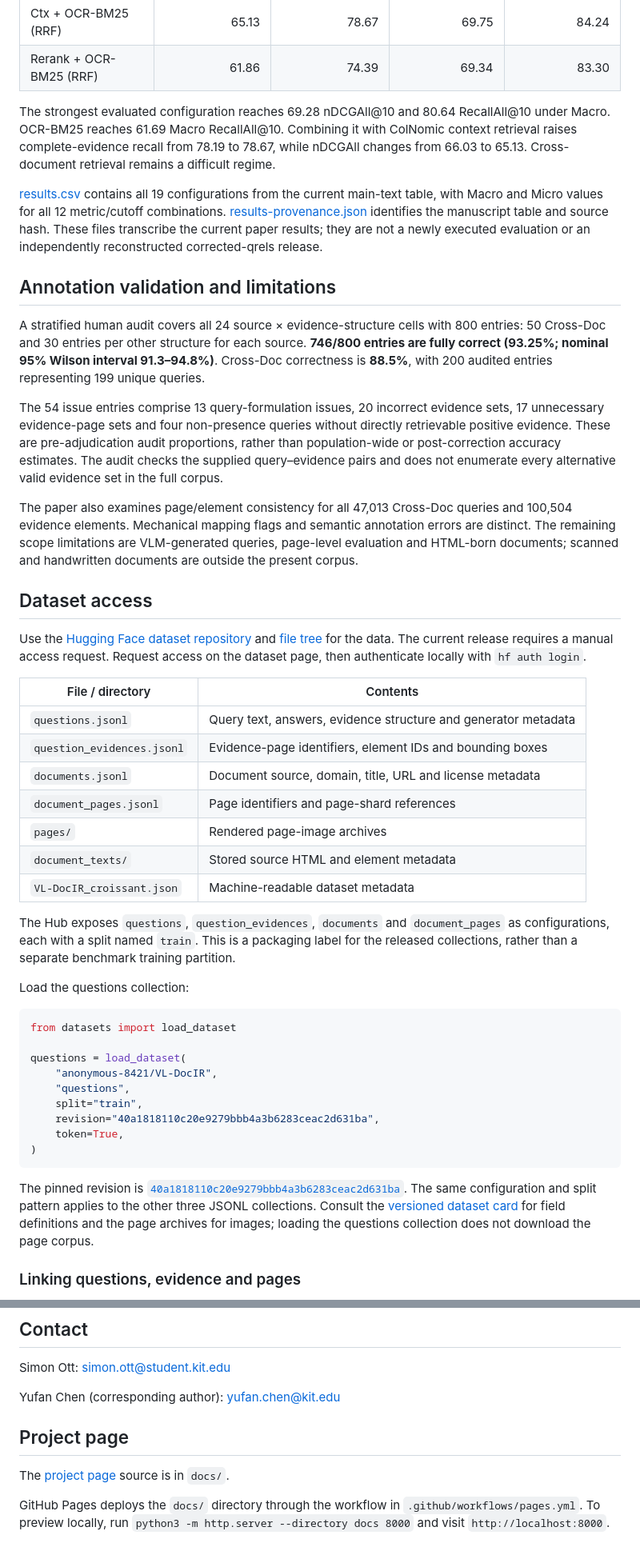
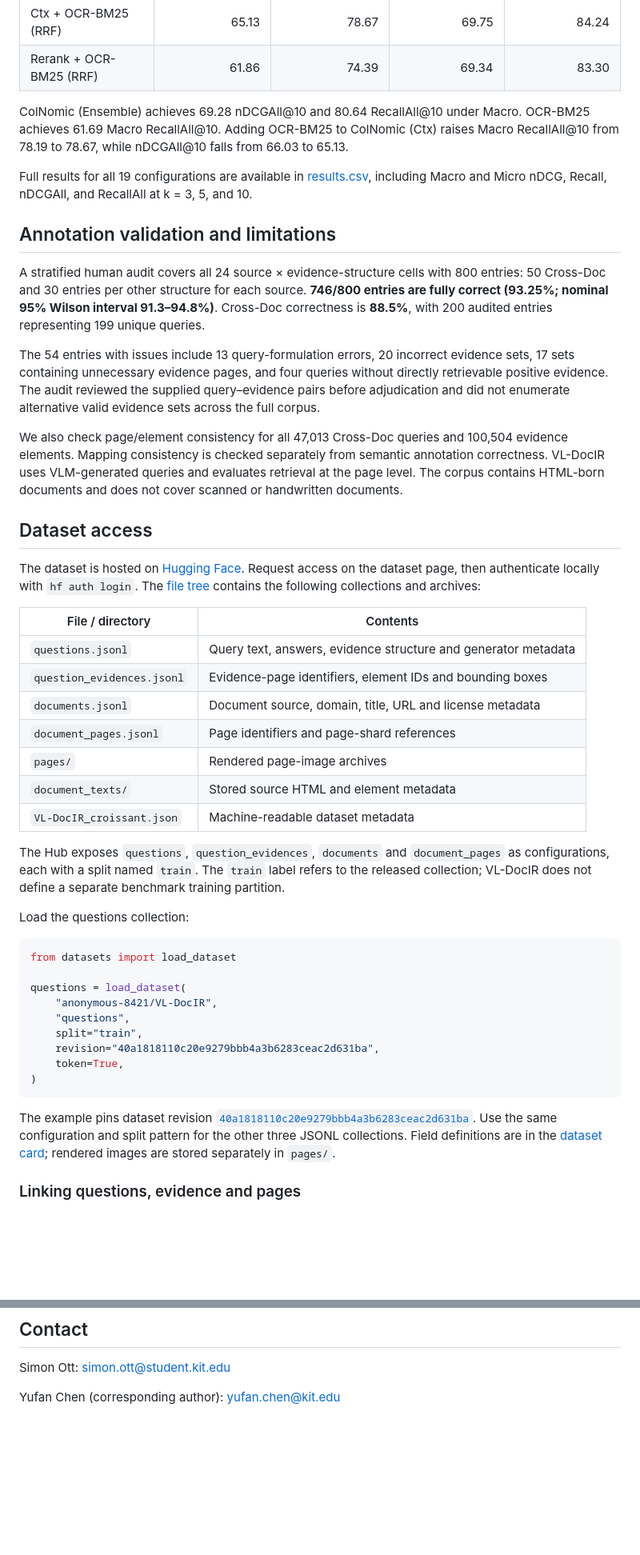
Before and after one commit to yufanchen96/VL-DocIR, a Markdown page: README.md, 2 parts joined by grey strips. Shown at 80% size. Rendered like a GitHub page; blank space fills up the shorter version.

Commit message:
Refine README for the paper and dataset release

````diff
--- a/README.md
+++ b/README.md
@@ -93,22 +90,21 @@ Representative complete-evidence results at k = 10 on the full 388,548-page corp
 | Ctx + OCR-BM25 (RRF) | 65.13 | 78.67 | 69.75 | 84.24 |
 | Rerank + OCR-BM25 (RRF) | 61.86 | 74.39 | 69.34 | 83.30 |
 
+ColNomic (Ensemble) achieves 69.28 nDCGAll@10 and 80.64 RecallAll@10 under Macro. OCR-BM25 achieves 61.69 Macro RecallAll@10. Adding OCR-BM25 to ColNomic (Ctx) raises Macro RecallAll@10 from 78.19 to 78.67, while nDCGAll@10 falls from 66.03 to 65.13.
 
-The strongest evaluated configuration reaches 69.28 nDCGAll@10 and 80.64 RecallAll@10 under Macro. OCR-BM25 reaches 61.69 Macro RecallAll@10. Combining it with ColNomic context retrieval raises complete-evidence recall from 78.19 to 78.67, while nDCGAll changes from 66.03 to 65.13. Cross-document retrieval remains a difficult regime.
-
-[results.csv](results.csv) contains all 19 configurations from the current main-text table, with Macro and Micro values for all 12 metric/cutoff combinations. [results-provenance.json](results-provenance.json) identifies the manuscript table and source hash. These files transcribe the current paper results; they are not a newly executed evaluation or an independently reconstructed corrected-qrels release.
+Full results for all 19 configurations are available in [results.csv](results.csv), including Macro and Micro nDCG, Recall, nDCGAll, and RecallAll at k = 3, 5, and 10.
 
 ## Annotation validation and limitations
 
 A stratified human audit covers all 24 source × evidence-structure cells with 800 entries: 50 Cross-Doc and 30 entries per other structure for each source. **746/800 entries are fully correct (93.25%; nominal 95% Wilson interval 91.3–94.8%)**. Cross-Doc correctness is **88.5%**, with 200 audited entries representing 199 unique queries.
 
-The 54 issue entries comprise 13 query-formulation issues, 20 incorrect evidence sets, 17 unnecessary evidence-page sets and four non-presence queries without directly retrievable positive evidence. These are pre-adjudication audit proportions, rather than population-wide or post-correction accuracy estimates. The audit checks the supplied query–evidence pairs and does not enumerate every alternative valid evidence set in the full corpus.
+The 54 entries with issues include 13 query-formulation errors, 20 incorrect evidence sets, 17 sets containing unnecessary evidence pages, and four queries without directly retrievable positive evidence. The audit reviewed the supplied query–evidence pairs before adjudication and did not enumerate alternative valid evidence sets across the full corpus.
 
-The paper also examines page/element consistency for all 47,013 Cross-Doc queries and 100,504 evidence elements. Mechanical mapping flags and semantic annotation errors are distinct. The remaining scope limitations are VLM-generated queries, page-level evaluation and HTML-born documents; scanned and handwritten documents are outside the present corpus.
+We also check page/element consistency for all 47,013 Cross-Doc queries and 100,504 evidence elements. Mapping consistency is checked separately from semantic annotation correctness. VL-DocIR uses VLM-generated queries and evaluates retrieval at the page level. The corpus contains HTML-born documents and does not cover scanned or handwritten documents.
 
 ## Dataset access
 
-Use the [Hugging Face dataset repository](https://huggingface.co/datasets/anonymous-8421/VL-DocIR) and [file tree](https://huggingface.co/datasets/anonymous-8421/VL-DocIR/tree/main) for the data. The current release requires a manual access request. Request access on the dataset page, then authenticate locally with `hf auth login`.
+The dataset is hosted on [Hugging Face](https://huggingface.co/datasets/anonymous-8421/VL-DocIR). Request access on the dataset page, then authenticate locally with `hf auth login`. The [file tree](https://huggingface.co/datasets/anonymous-8421/VL-DocIR/tree/main) contains the following collections and archives:
 
 | File / directory | Contents |
 |---|---|
@@ -120,8 +116,7 @@ Use the [Hugging Face dataset repository](https://huggingface.co/datasets/anonym
 | `document_texts/` | Stored source HTML and element metadata |
 | `VL-DocIR_croissant.json` | Machine-readable dataset metadata |
 
-
-The Hub exposes `questions`, `question_evidences`, `documents` and `document_pages` as configurations, each with a split named `train`. This is a packaging label for the released collections, rather than a separate benchmark training partition.
+The Hub exposes `questions`, `question_evidences`, `documents` and `document_pages` as configurations, each with a split named `train`. The `train` label refers to the released collection; VL-DocIR does not define a separate benchmark training partition.
 
 Load the questions collection:
 
@@ -137,7 +132,7 @@ questions = load_dataset(
 )
 ```
 
-The pinned revision is [`40a1818110c20e9279bbb4a3b6283ceac2d631ba`](https://huggingface.co/datasets/anonymous-8421/VL-DocIR/tree/40a1818110c20e9279bbb4a3b6283ceac2d631ba). The same configuration and split pattern applies to the other three JSONL collections. Consult the [versioned dataset card](https://huggingface.co/datasets/anonymous-8421/VL-DocIR/blob/40a1818110c20e9279bbb4a3b6283ceac2d631ba/README.md) for field definitions and the page archives for images; loading the questions collection does not download the page corpus.
+The example pins dataset revision [`40a1818110c20e9279bbb4a3b6283ceac2d631ba`](https://huggingface.co/datasets/anonymous-8421/VL-DocIR/tree/40a1818110c20e9279bbb4a3b6283ceac2d631ba). Use the same configuration and split pattern for the other three JSONL collections. Field definitions are in the [dataset card](https://huggingface.co/datasets/anonymous-8421/VL-DocIR/blob/40a1818110c20e9279bbb4a3b6283ceac2d631ba/README.md); rendered images are stored separately in `pages/`.
 
 ### Linking questions, evidence and pages
 
@@ -171,9 +166,3 @@ The Hub dataset card licenses generated annotations and related metadata under C
 Simon Ott: [simon.ott@student.kit.edu](mailto:simon.ott@student.kit.edu)
 
 Yufan Chen (corresponding author): [yufan.chen@kit.edu](mailto:yufan.chen@kit.edu)
-
-## Project page
-
-The [project page](https://yufanchen96.github.io/VL-DocIR/) source is in `docs/`.
-
-GitHub Pages deploys the `docs/` directory through the workflow in `.github/workflows/pages.yml`. To preview locally, run `python3 -m http.server --directory docs 8000` and visit `http://localhost:8000`.
````
Also changed, not shown: other parts of README.md (+10 -13 lines).
